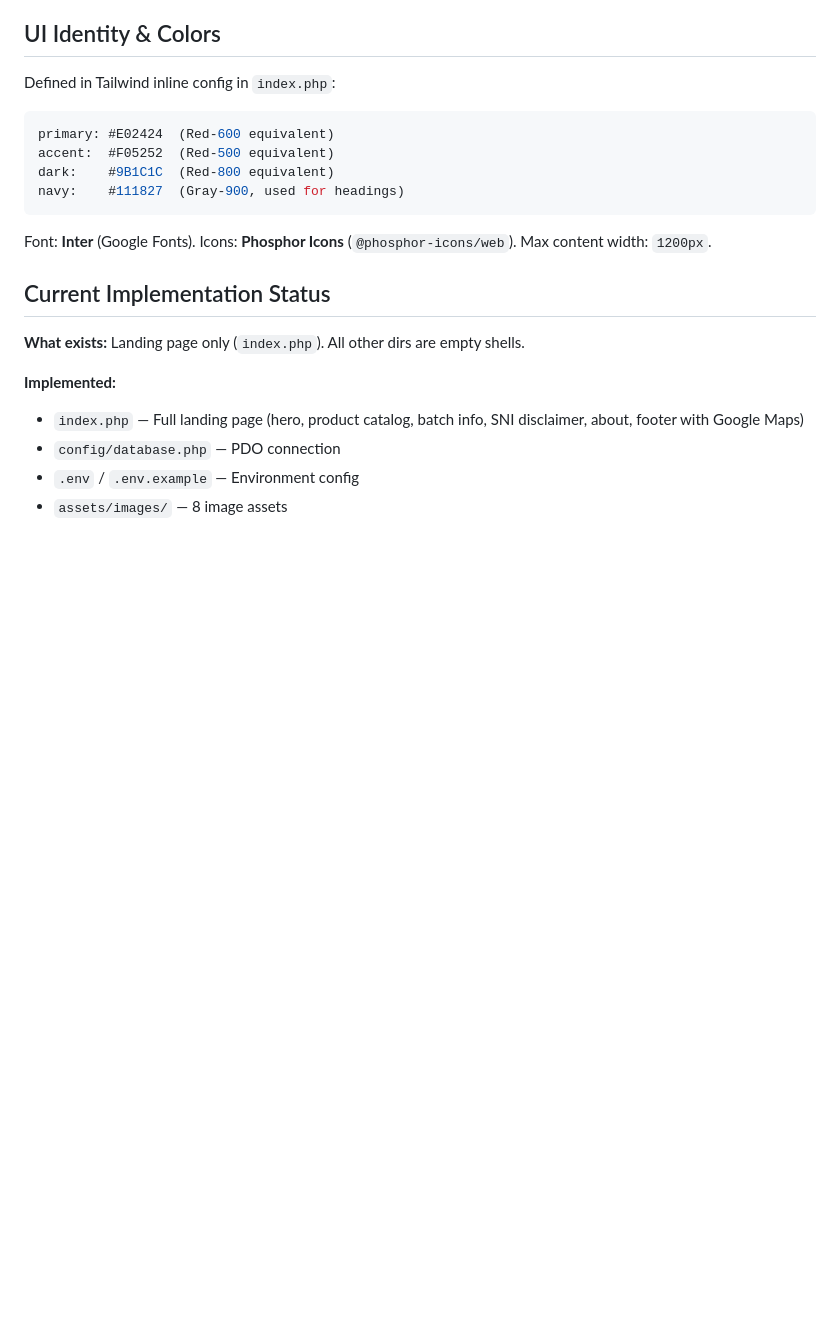
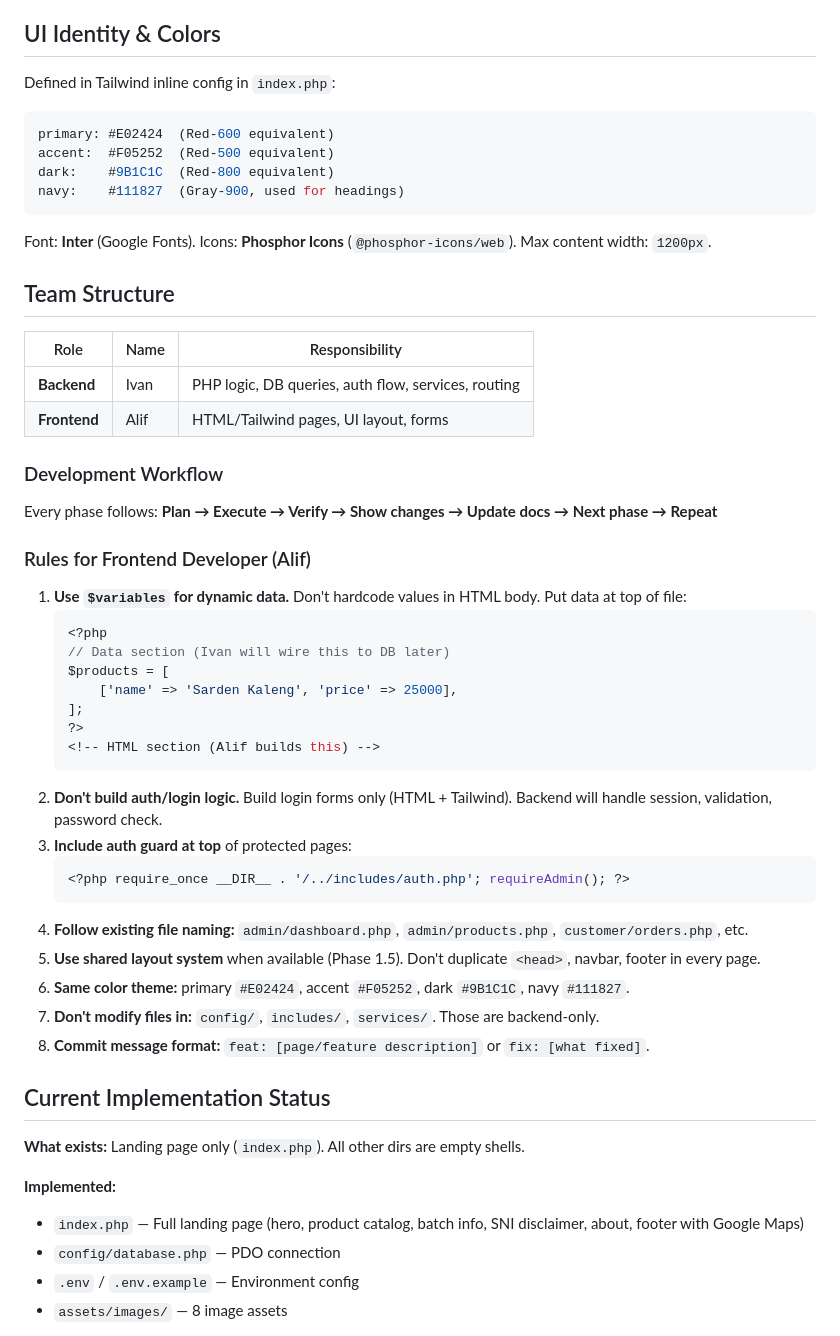
Before and after one commit to ucilmenangis/tefacanning-legacy, a Markdown page: CLAUDE.md, the part around the change. GitHub-like rendering; blank space fills up the shorter version.

Commit message:
feat: update role based for teamwork

````diff
--- a/CLAUDE.md
+++ b/CLAUDE.md
@@ -44,6 +44,40 @@ navy:    #111827  (Gray-900, used for headings)
 ```
 
 Font: **Inter** (Google Fonts). Icons: **Phosphor Icons** (`@phosphor-icons/web`). Max content width: `1200px`.
+
+## Team Structure
+
+| Role | Name | Responsibility |
+|------|------|---------------|
+| **Backend** | Ivan | PHP logic, DB queries, auth flow, services, routing |
+| **Frontend** | Alif | HTML/Tailwind pages, UI layout, forms |
+
+### Development Workflow
+
+Every phase follows: **Plan → Execute → Verify → Show changes → Update docs → Next phase → Repeat**
+
+### Rules for Frontend Developer (Alif)
+
+1. **Use `$variables` for dynamic data.** Don't hardcode values in HTML body. Put data at top of file:
+   ```php
+   <?php
+   // Data section (Ivan will wire this to DB later)
+   $products = [
+       ['name' => 'Sarden Kaleng', 'price' => 25000],
+   ];
+   ?>
+   <!-- HTML section (Alif builds this) -->
+   ```
+2. **Don't build auth/login logic.** Build login forms only (HTML + Tailwind). Backend will handle session, validation, password check.
+3. **Include auth guard at top** of protected pages:
+   ```php
+   <?php require_once __DIR__ . '/../includes/auth.php'; requireAdmin(); ?>
+   ```
+4. **Follow existing file naming:** `admin/dashboard.php`, `admin/products.php`, `customer/orders.php`, etc.
+5. **Use shared layout system** when available (Phase 1.5). Don't duplicate `<head>`, navbar, footer in every page.
+6. **Same color theme:** primary `#E02424`, accent `#F05252`, dark `#9B1C1C`, navy `#111827`.
+7. **Don't modify files in:** `config/`, `includes/`, `services/`. Those are backend-only.
+8. **Commit message format:** `feat: [page/feature description]` or `fix: [what fixed]`.
 
 ## Current Implementation Status
 
````
